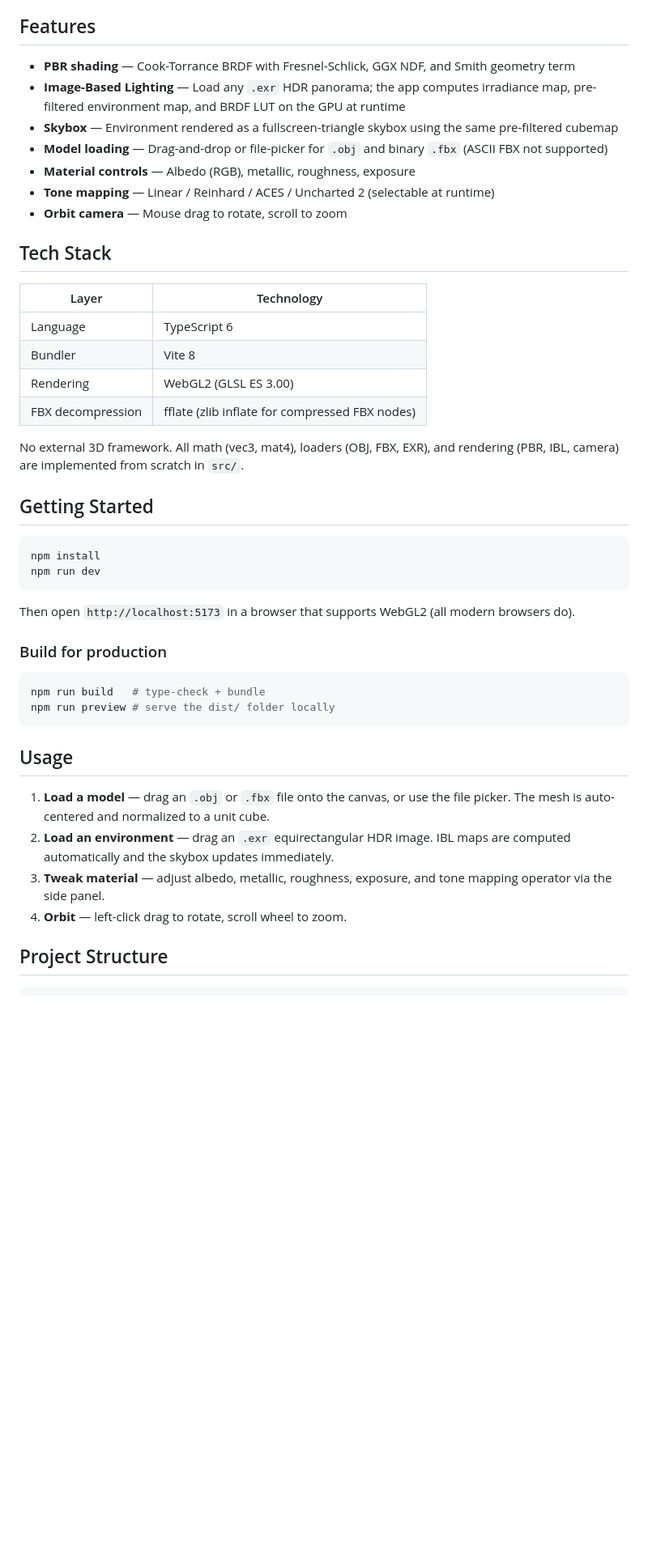
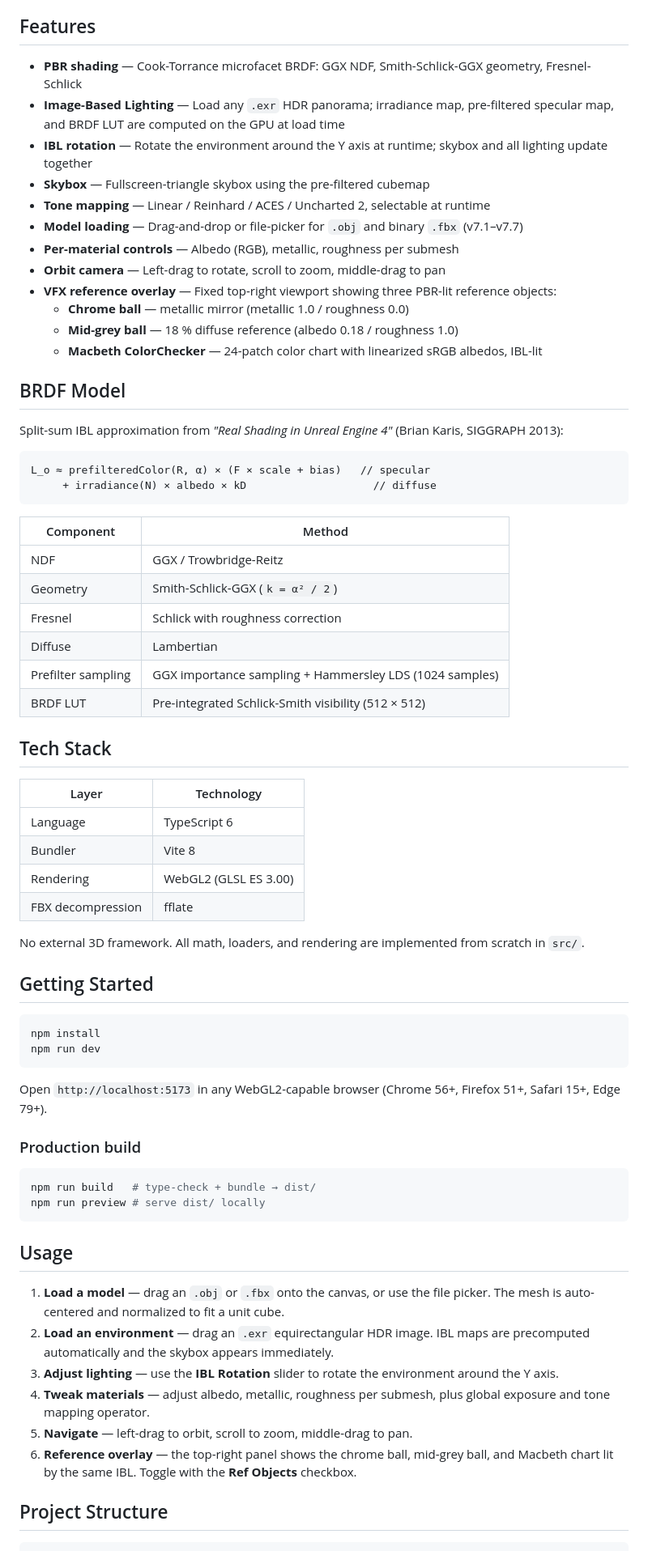
Before and after one commit to makototanaka/RealtimeRenderView, a Markdown page: README.md, the part around one of its changes. Shown at 81% size. GitHub-like rendering; blank space fills up the shorter version.

Commit message:
Update README with VFX overlay, IBL rotation, and BRDF details
Co-Authored-By: Claude Sonnet 4.6 <noreply@anthropic.com>

````diff
--- a/README.md
+++ b/README.md
@@ -4,24 +4,47 @@ A lightweight, zero-dependency 3D model viewer built with raw WebGL2 and TypeScr
 
 ## Features
 
-- **PBR shading** — Cook-Torrance BRDF with Fresnel-Schlick, GGX NDF, and Smith geometry term
-- **Image-Based Lighting** — Load any `.exr` HDR panorama; the app computes irradiance map, pre-filtered environment map, and BRDF LUT on the GPU at runtime
-- **Skybox** — Environment rendered as a fullscreen-triangle skybox using the same pre-filtered cubemap
-- **Model loading** — Drag-and-drop or file-picker for `.obj` and binary `.fbx` (ASCII FBX not supported)
-- **Material controls** — Albedo (RGB), metallic, roughness, exposure
-- **Tone mapping** — Linear / Reinhard / ACES / Uncharted 2 (selectable at runtime)
-- **Orbit camera** — Mouse drag to rotate, scroll to zoom
+- **PBR shading** — Cook-Torrance microfacet BRDF: GGX NDF, Smith-Schlick-GGX geometry, Fresnel-Schlick
+- **Image-Based Lighting** — Load any `.exr` HDR panorama; irradiance map, pre-filtered specular map, and BRDF LUT are computed on the GPU at load time
+- **IBL rotation** — Rotate the environment around the Y axis at runtime; skybox and all lighting update together
+- **Skybox** — Fullscreen-triangle skybox using the pre-filtered cubemap
+- **Tone mapping** — Linear / Reinhard / ACES / Uncharted 2, selectable at runtime
+- **Model loading** — Drag-and-drop or file-picker for `.obj` and binary `.fbx` (v7.1–v7.7)
+- **Per-material controls** — Albedo (RGB), metallic, roughness per submesh
+- **Orbit camera** — Left-drag to rotate, scroll to zoom, middle-drag to pan
+- **VFX reference overlay** — Fixed top-right viewport showing three PBR-lit reference objects:
+  - **Chrome ball** — metallic mirror (metallic 1.0 / roughness 0.0)
+  - **Mid-grey ball** — 18 % diffuse reference (albedo 0.18 / roughness 1.0)
+  - **Macbeth ColorChecker** — 24-patch color chart with linearized sRGB albedos, IBL-lit
+
+## BRDF Model
+
+Split-sum IBL approximation from *"Real Shading in Unreal Engine 4"* (Brian Karis, SIGGRAPH 2013):
+
+```
+L_o ≈ prefilteredColor(R, α) × (F × scale + bias)   // specular
+     + irradiance(N) × albedo × kD                    // diffuse
+```
+
+| Component | Method |
+|-----------|--------|
+| NDF | GGX / Trowbridge-Reitz |
+| Geometry | Smith-Schlick-GGX (`k = α² / 2`) |
+| Fresnel | Schlick with roughness correction |
+| Diffuse | Lambertian |
+| Prefilter sampling | GGX importance sampling + Hammersley LDS (1024 samples) |
+| BRDF LUT | Pre-integrated Schlick-Smith visibility (512 × 512) |
 
 ## Tech Stack
 
 | Layer | Technology |
-|---|---|
+|-------|------------|
 | Language | TypeScript 6 |
 | Bundler | Vite 8 |
 | Rendering | WebGL2 (GLSL ES 3.00) |
-| FBX decompression | fflate (zlib inflate for compressed FBX nodes) |
+| FBX decompression | fflate |
 
-No external 3D framework. All math (vec3, mat4), loaders (OBJ, FBX, EXR), and rendering (PBR, IBL, camera) are implemented from scratch in `src/`.
+No external 3D framework. All math, loaders, and rendering are implemented from scratch in `src/`.
 
 ## Getting Started
 
@@ -30,21 +53,23 @@ npm install
 npm run dev
 ```
 
-Then open `http://localhost:5173` in a browser that supports WebGL2 (all modern browsers do).
+Open `http://localhost:5173` in any WebGL2-capable browser (Chrome 56+, Firefox 51+, Safari 15+, Edge 79+).
 
-### Build for production
+### Production build
 
 ```bash
-npm run build   # type-check + bundle
-npm run preview # serve the dist/ folder locally
+npm run build   # type-check + bundle → dist/
+npm run preview # serve dist/ locally
 ```
 
 ## Usage
 
-1. **Load a model** — drag an `.obj` or `.fbx` file onto the canvas, or use the file picker. The mesh is auto-centered and normalized to a unit cube.
-2. **Load an environment** — drag an `.exr` equirectangular HDR image. IBL maps are computed automatically and the skybox updates immediately.
-3. **Tweak material** — adjust albedo, metallic, roughness, exposure, and tone mapping operator via the side panel.
-4. **Orbit** — left-click drag to rotate, scroll wheel to zoom.
+1. **Load a model** — drag an `.obj` or `.fbx` onto the canvas, or use the file picker. The mesh is auto-centered and normalized to fit a unit cube.
+2. **Load an environment** — drag an `.exr` equirectangular HDR image. IBL maps are precomputed automatically and the skybox appears immediately.
+3. **Adjust lighting** — use the **IBL Rotation** slider to rotate the environment around the Y axis.
+4. **Tweak materials** — adjust albedo, metallic, roughness per submesh, plus global exposure and tone mapping operator.
+5. **Navigate** — left-drag to orbit, scroll to zoom, middle-drag to pan.
+6. **Reference overlay** — the top-right panel shows the chrome ball, mid-grey ball, and Macbeth chart lit by the same IBL. Toggle with the **Ref Objects** checkbox.
 
 ## Project Structure
 
````
Also changed, not shown: other parts of README.md (+9 -12 lines).
